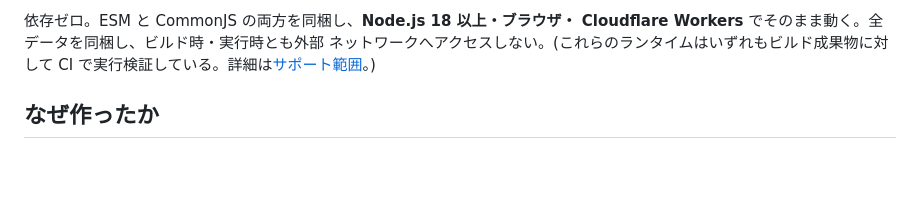
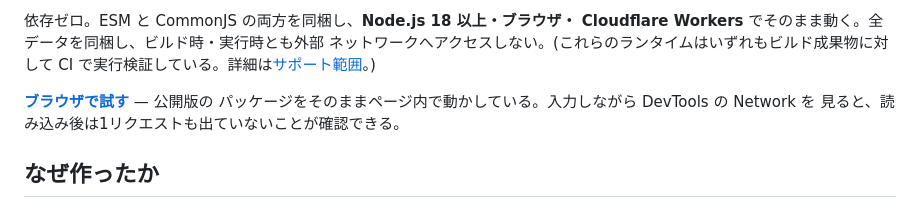
Before and after one commit to tomatomerde/itaiji-normalize, a Markdown page: README.ja.md, the part around one of its changes. Rendered like a GitHub page; blank space fills up the shorter version.

```diff
--- a/README.ja.md
+++ b/README.ja.md
@@ -17,6 +18,10 @@ IPA の**MJ縮退マップ**(ハードコード辞書ではなく公的データ
 Cloudflare Workers** でそのまま動く。全データを同梱し、ビルド時・実行時とも外部
 ネットワークへアクセスしない。(これらのランタイムはいずれもビルド成果物に対して
 CI で実行検証している。詳細は[サポート範囲](#サポート範囲)。)
+
+**[ブラウザで試す](https://tomatomerde.github.io/itaiji-normalize/)** — 公開版の
+パッケージをそのままページ内で動かしている。入力しながら DevTools の Network を
+見ると、読み込み後は1リクエストも出ていないことが確認できる。
 
 ## なぜ作ったか
 
```
Also changed, not shown: other parts of README.ja.md (+1 -0 lines), README.md (+5 -0 lines).
